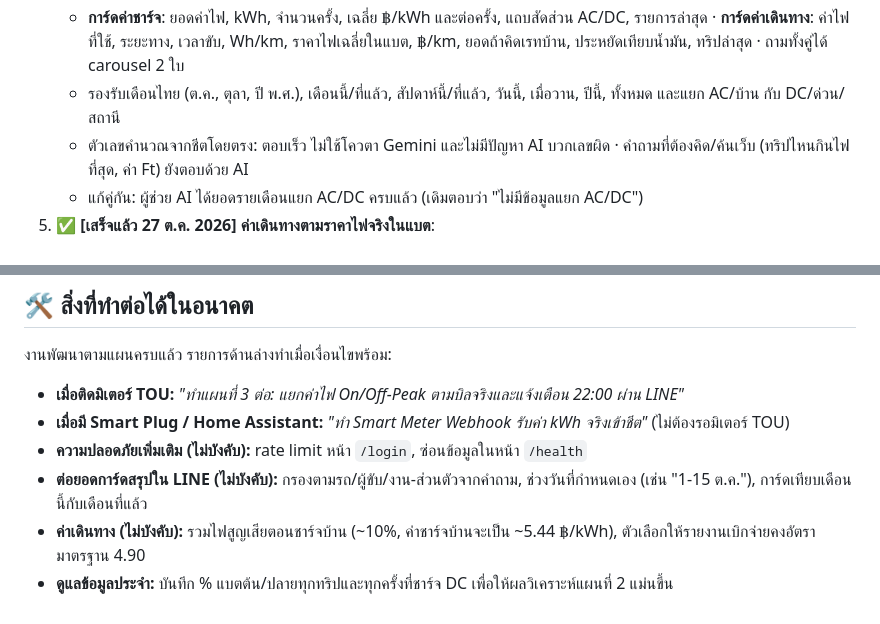
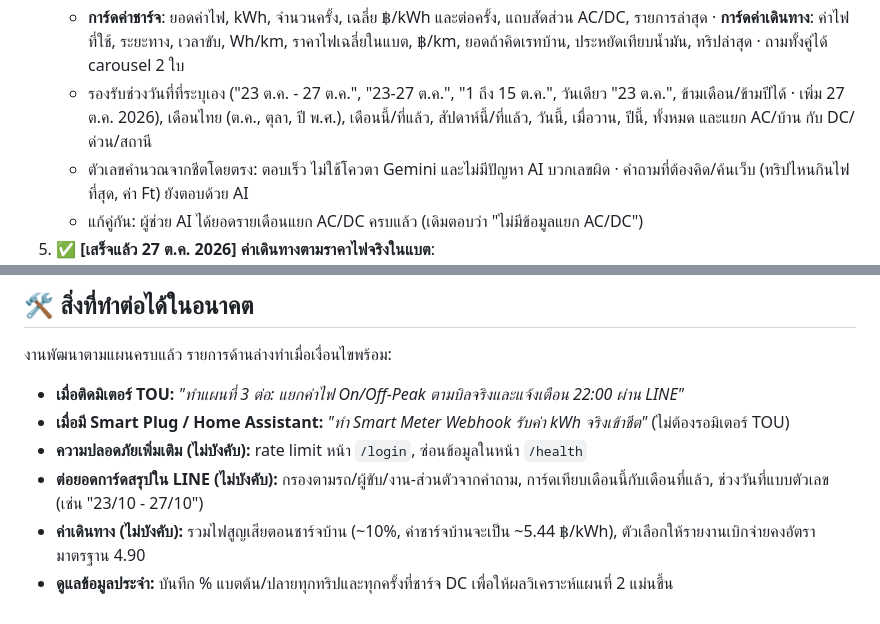
Before and after one commit to warakhonw-prog/Ev-log, a Markdown page: ROADMAP.md, 2 parts joined by grey strips. GitHub-like rendering.

```diff
--- a/ROADMAP.md
+++ b/ROADMAP.md
@@ -90,7 +90,7 @@ Smart LINE Bot       Telemetry Pro                   Wallbox IoT         Expense
 4. ✅ **[เสร็จแล้ว 27 ต.ค. 2026] การ์ดสรุปค่าชาร์จ / ค่าเดินทางเมื่อถามใน LINE**:
    - ถามยอด เช่น "ค่าชาร์จ ตุลาคม AC เท่าไร", "ค่าเดินทางเดือนนี้เท่าไหร่", "สรุปค่าชาร์จกับค่าเดินทาง ต.ค." ได้ Flex card หน้าตาเดียวกับการ์ดบันทึกการชาร์จ/เดินทาง
    - **การ์ดค่าชาร์จ**: ยอดค่าไฟ, kWh, จำนวนครั้ง, เฉลี่ย ฿/kWh และต่อครั้ง, แถบสัดส่วน AC/DC, รายการล่าสุด · **การ์ดค่าเดินทาง**: ค่าไฟที่ใช้, ระยะทาง, เวลาขับ, Wh/km, ราคาไฟเฉลี่ยในแบต, ฿/km, ยอดถ้าคิดเรทบ้าน, ประหยัดเทียบน้ำมัน, ทริปล่าสุด · ถามทั้งคู่ได้ carousel 2 ใบ
-   - รองรับเดือนไทย (ต.ค., ตุลา, ปี พ.ศ.), เดือนนี้/ที่แล้ว, สัปดาห์นี้/ที่แล้ว, วันนี้, เมื่อวาน, ปีนี้, ทั้งหมด และแยก AC/บ้าน กับ DC/ด่วน/สถานี
+   - รองรับช่วงวันที่ที่ระบุเอง ("23 ต.ค. - 27 ต.ค.", "23-27 ต.ค.", "1 ถึง 15 ต.ค.", วันเดียว "23 ต.ค.", ข้ามเดือน/ข้ามปีได้ · เพิ่ม 27 ต.ค. 2026), เดือนไทย (ต.ค., ตุลา, ปี พ.ศ.), เดือนนี้/ที่แล้ว, สัปดาห์นี้/ที่แล้ว, วันนี้, เมื่อวาน, ปีนี้, ทั้งหมด และแยก AC/บ้าน กับ DC/ด่วน/สถานี
    - ตัวเลขคำนวณจากชีตโดยตรง: ตอบเร็ว ไม่ใช้โควตา Gemini และไม่มีปัญหา AI บวกเลขผิด · คำถามที่ต้องคิด/ค้นเว็บ (ทริปไหนกินไฟที่สุด, ค่า Ft) ยังตอบด้วย AI
    - แก้คู่กัน: ผู้ช่วย AI ได้ยอดรายเดือนแยก AC/DC ครบแล้ว (เดิมตอบว่า "ไม่มีข้อมูลแยก AC/DC")
 5. ✅ **[เสร็จแล้ว 27 ต.ค. 2026] ค่าเดินทางตามราคาไฟจริงในแบต**:
@@ -211,6 +211,6 @@ Smart LINE Bot       Telemetry Pro                   Wallbox IoT         Expense
 - **เมื่อติดมิเตอร์ TOU:** *"ทำแผนที่ 3 ต่อ: แยกค่าไฟ On/Off-Peak ตามบิลจริงและแจ้งเตือน 22:00 ผ่าน LINE"*
 - **เมื่อมี Smart Plug / Home Assistant:** *"ทำ Smart Meter Webhook รับค่า kWh จริงเข้าชีต"* (ไม่ต้องรอมิเตอร์ TOU)
 - **ความปลอดภัยเพิ่มเติม (ไม่บังคับ):** rate limit หน้า `/login`, ซ่อนข้อมูลในหน้า `/health`
-- **ต่อยอดการ์ดสรุปใน LINE (ไม่บังคับ):** กรองตามรถ/ผู้ขับ/งาน-ส่วนตัวจากคำถาม, ช่วงวันที่กำหนดเอง (เช่น "1-15 ต.ค."), การ์ดเทียบเดือนนี้กับเดือนที่แล้ว
+- **ต่อยอดการ์ดสรุปใน LINE (ไม่บังคับ):** กรองตามรถ/ผู้ขับ/งาน-ส่วนตัวจากคำถาม, การ์ดเทียบเดือนนี้กับเดือนที่แล้ว, ช่วงวันที่แบบตัวเลข (เช่น "23/10 - 27/10")
 - **ค่าเดินทาง (ไม่บังคับ):** รวมไฟสูญเสียตอนชาร์จบ้าน (~10%, ค่าชาร์จบ้านจะเป็น ~5.44 ฿/kWh), ตัวเลือกให้รายงานเบิกจ่ายคงอัตรามาตรฐาน 4.90
 - **ดูแลข้อมูลประจำ:** บันทึก % แบตต้น/ปลายทุกทริปและทุกครั้งที่ชาร์จ DC เพื่อให้ผลวิเคราะห์แผนที่ 2 แม่นขึ้น
```
Also changed, not shown: CONTEXT.md (+3 -2 lines).
